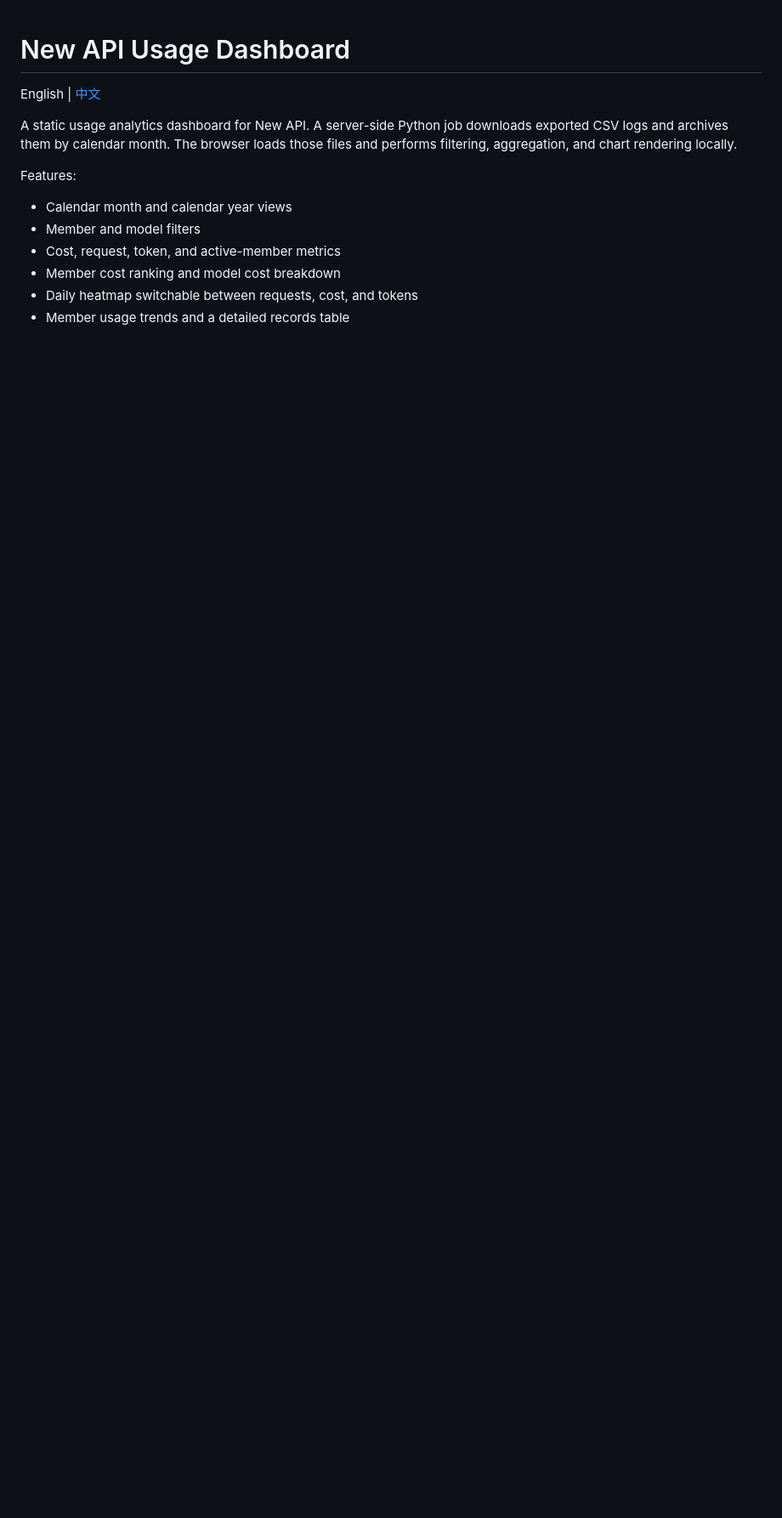
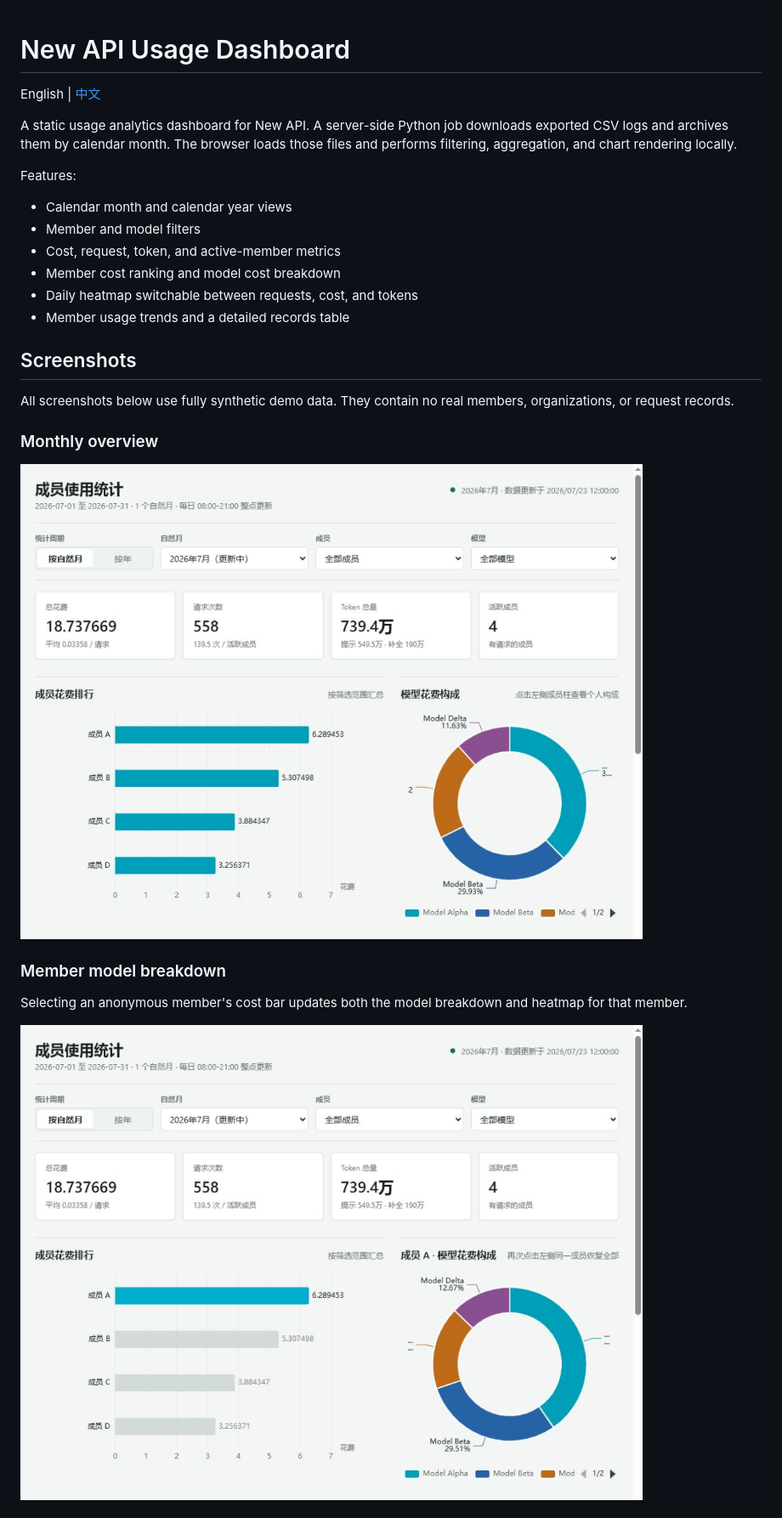
Before and after one commit to FreddieGeorge/newapi_dashboard, a Markdown page: README_EN.md, the part around one of its changes. Shown at 85% size. Rendered like a GitHub page; pictures changed too: docs/screenshots/member-model-breakdown.png (added), docs/screenshots/month-overview.png (added); blank space fills up the shorter version.

Commit message:
docs: add anonymized dashboard screenshots

```diff
--- a/README_EN.md
+++ b/README_EN.md
@@ -12,3 +12,18 @@ Features:
 - Member cost ranking and model cost breakdown
 - Daily heatmap switchable between requests, cost, and tokens
 - Member usage trends and a detailed records table
+
+## Screenshots
+
+All screenshots below use fully synthetic demo data. They contain no real members, organizations, or request records.
+
+### Monthly overview
+
+![Monthly overview](docs/screenshots/month-overview.png)
+
+### Member model breakdown
+
+Selecting an anonymous member's cost bar updates both the model breakdown and heatmap for that member.
+
+![Member model breakdown](docs/screenshots/member-model-breakdown.png)
+
```
Also changed, not shown: other parts of README_EN.md (+3 -0 lines), README.md (+18 -0 lines), docs/screenshots/year-heatmap.png (added).
